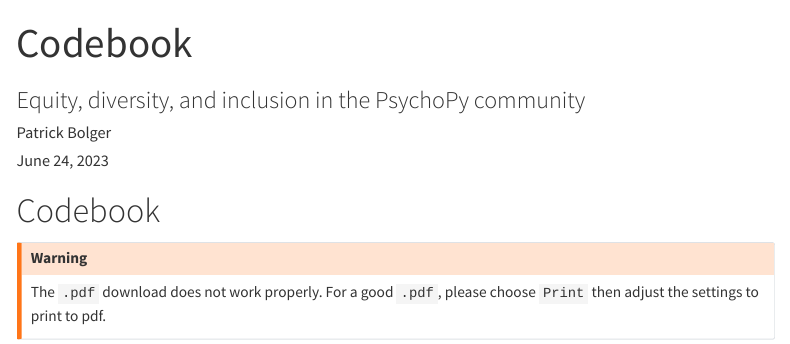
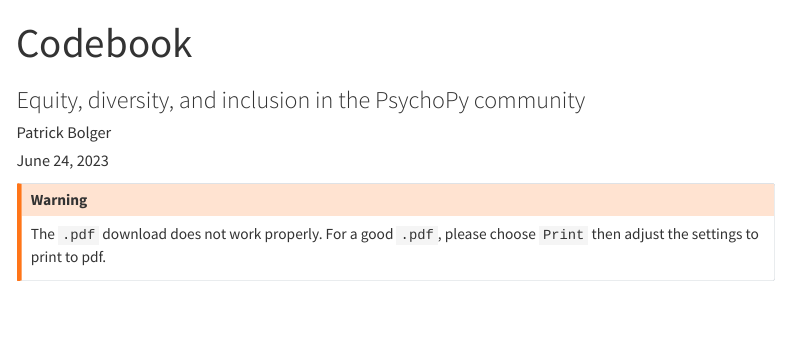
Before and after one commit to psychopy/psychopy-edi-survey, a Quarto document (codebook.qmd): the page in a window 1100 px wide, from its top. Rendered offline with R 4.5, knitr and Pandoc in place of Quarto, with nearby package versions; some code elsewhere in the file could not run offline; menus at the side of the page are left out.

Commit message:
remove redundant header in codebook

````diff
--- a/codebook.qmd
+++ b/codebook.qmd
@@ -44,8 +44,6 @@ data <- readRDS("tidyLabeledSurveyData.rds")
 
 ```
 
-# Codebook
-
 ::: {.callout-warning}
 The `.pdf` download does not work properly. For a good `.pdf`, please choose `Print` then adjust the settings to print to pdf.
 :::
````
Also changed, not shown: docs/search.json, 12 other files.
